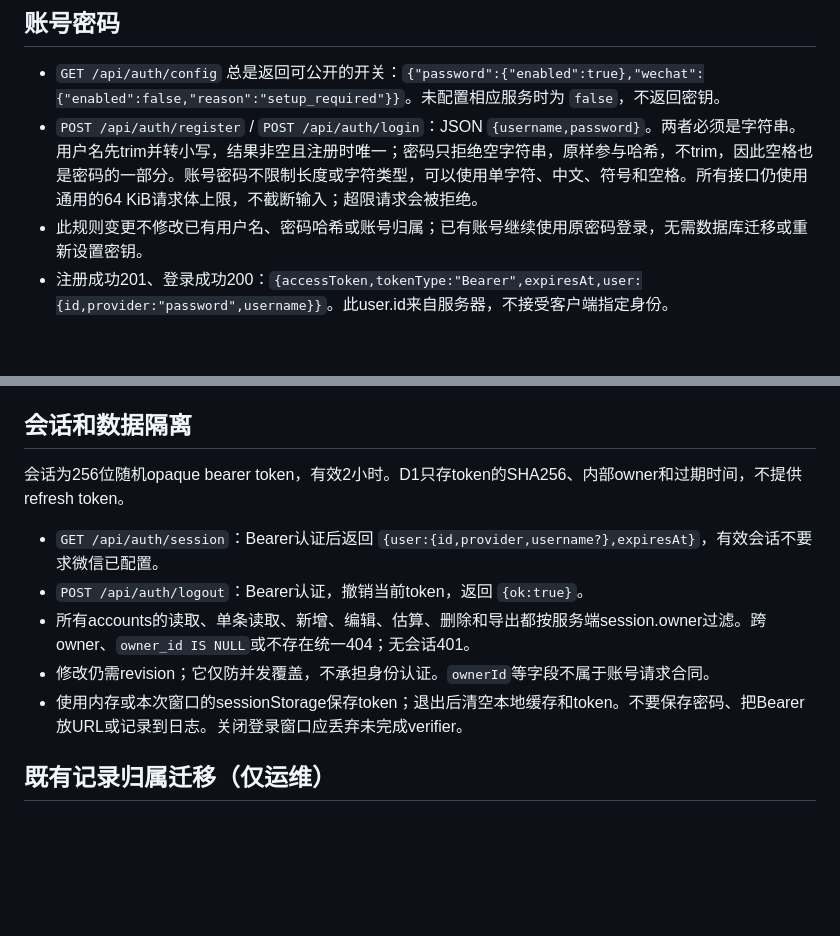
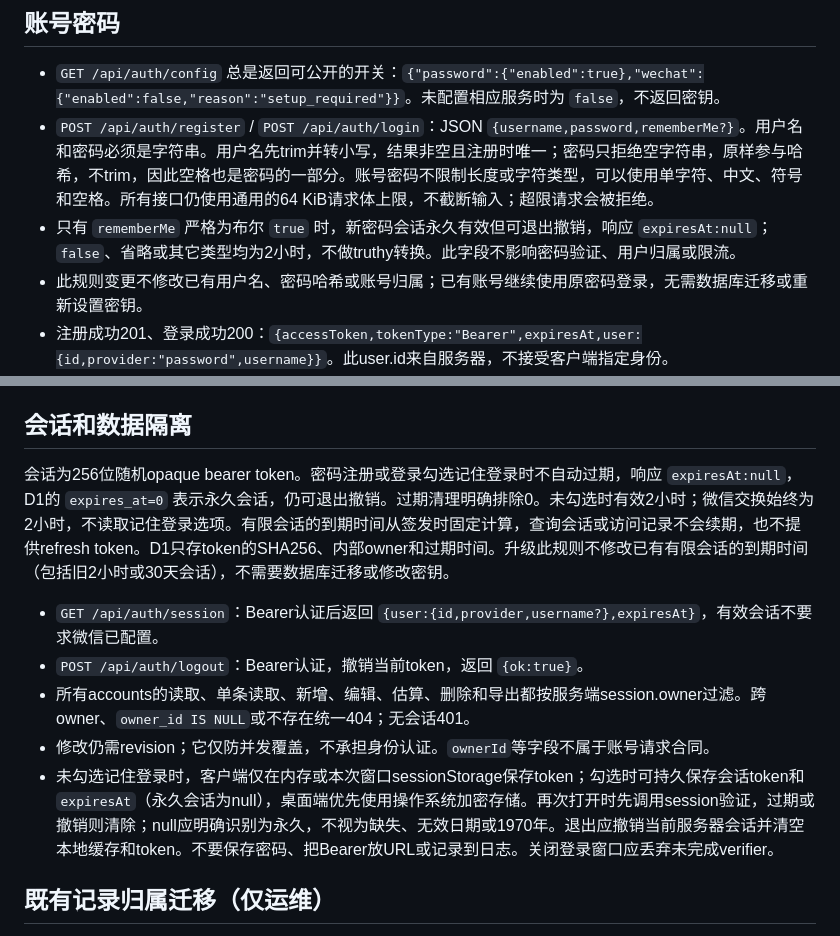
Before and after one commit to sanwan821951192-creator/lol-rank-maintenance-tracker, a Markdown page: worker/AUTH.md, 2 parts joined by grey strips. GitHub-like rendering; blank space fills up the shorter version.

Commit message:
docs(auth): explain permanent revocable sessions

```diff
--- a/worker/AUTH.md
+++ b/worker/AUTH.md
@@ -5,7 +5,8 @@
 ## 账号密码
 
 - `GET /api/auth/config` 总是返回可公开的开关：`{"password":{"enabled":true},"wechat":{"enabled":false,"reason":"setup_required"}}`。未配置相应服务时为 `false`，不返回密钥。
-- `POST /api/auth/register` / `POST /api/auth/login`：JSON `{username,password}`。两者必须是字符串。用户名先trim并转小写，结果非空且注册时唯一；密码只拒绝空字符串，原样参与哈希，不trim，因此空格也是密码的一部分。账号密码不限制长度或字符类型，可以使用单字符、中文、符号和空格。所有接口仍使用通用的64 KiB请求体上限，不截断输入；超限请求会被拒绝。
+- `POST /api/auth/register` / `POST /api/auth/login`：JSON `{username,password,rememberMe?}`。用户名和密码必须是字符串。用户名先trim并转小写，结果非空且注册时唯一；密码只拒绝空字符串，原样参与哈希，不trim，因此空格也是密码的一部分。账号密码不限制长度或字符类型，可以使用单字符、中文、符号和空格。所有接口仍使用通用的64 KiB请求体上限，不截断输入；超限请求会被拒绝。
+- 只有 `rememberMe` 严格为布尔 `true` 时，新密码会话永久有效但可退出撤销，响应 `expiresAt:null`；`false`、省略或其它类型均为2小时，不做truthy转换。此字段不影响密码验证、用户归属或限流。
 - 此规则变更不修改已有用户名、密码哈希或账号归属；已有账号继续使用原密码登录，无需数据库迁移或重新设置密钥。
 - 注册成功201、登录成功200：`{accessToken,tokenType:"Bearer",expiresAt,user:{id,provider:"password",username}}`。此user.id来自服务器，不接受客户端指定身份。
 - 格式错误400 `invalid_credentials`；重复用户名409 `username_taken`；用户名或密码错误统一401 `invalid_credentials`；超限429 `rate_limited`；服务未配置503 `setup_not_ready`。
@@ -27,13 +28,13 @@ Worker Secret：`WECHAT_APP_SECRET`。配置项：`WECHAT_APP_ID`（网站应用
 
 ## 会话和数据隔离
 
-会话为256位随机opaque bearer token，有效2小时。D1只存token的SHA256、内部owner和过期时间，不提供refresh token。
+会话为256位随机opaque bearer token。密码注册或登录勾选记住登录时不自动过期，响应 `expiresAt:null`，D1的 `expires_at=0` 表示永久会话，仍可退出撤销。过期清理明确排除0。未勾选时有效2小时；微信交换始终为2小时，不读取记住登录选项。有限会话的到期时间从签发时固定计算，查询会话或访问记录不会续期，也不提供refresh token。D1只存token的SHA256、内部owner和过期时间。升级此规则不修改已有有限会话的到期时间（包括旧2小时或30天会话），不需要数据库迁移或修改密钥。
 
 - `GET /api/auth/session`：Bearer认证后返回 `{user:{id,provider,username?},expiresAt}`，有效会话不要求微信已配置。
 - `POST /api/auth/logout`：Bearer认证，撤销当前token，返回 `{ok:true}`。
 - 所有accounts的读取、单条读取、新增、编辑、估算、删除和导出都按服务端session.owner过滤。跨owner、`owner_id IS NULL`或不存在统一404；无会话401。
 - 修改仍需revision；它仅防并发覆盖，不承担身份认证。`ownerId`等字段不属于账号请求合同。
-- 使用内存或本次窗口的sessionStorage保存token；退出后清空本地缓存和token。不要保存密码、把Bearer放URL或记录到日志。关闭登录窗口应丢弃未完成verifier。
+- 未勾选记住登录时，客户端仅在内存或本次窗口sessionStorage保存token；勾选时可持久保存会话token和 `expiresAt`（永久会话为null），桌面端优先使用操作系统加密存储。再次打开时先调用session验证，过期或撤销则清除；null应明确识别为永久，不视为缺失、无效日期或1970年。退出应撤销当前服务器会话并清空本地缓存和token。不要保存密码、把Bearer放URL或记录到日志。关闭登录窗口应丢弃未完成verifier。
 
 ## 既有记录归属迁移（仅运维）
 
```
Also changed, not shown: worker/README.md (+2 -0 lines).
